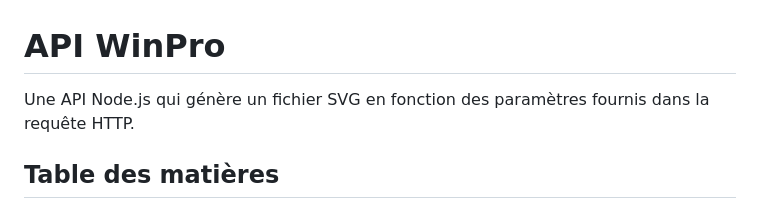
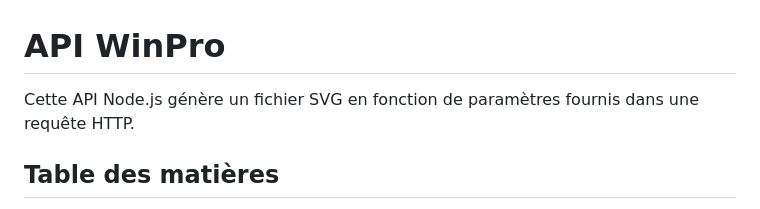
Before and after one commit to noepierre/winpro-api, a Markdown page: README.md, the part around the change. Drawn GitHub-style.

Commit message:
maj du readme numero 4 en 5 minutes,  au bout d'un moment je pense que ce sera enfin bon

```diff
--- a/README.md
+++ b/README.md
@@ -1,6 +1,6 @@
 # API WinPro
 
-Une API Node.js qui génère un fichier SVG en fonction des paramètres fournis dans la requête HTTP.
+Cette API Node.js génère un fichier SVG en fonction de paramètres fournis dans une requête HTTP.
 
 ## Table des matières
 
```
